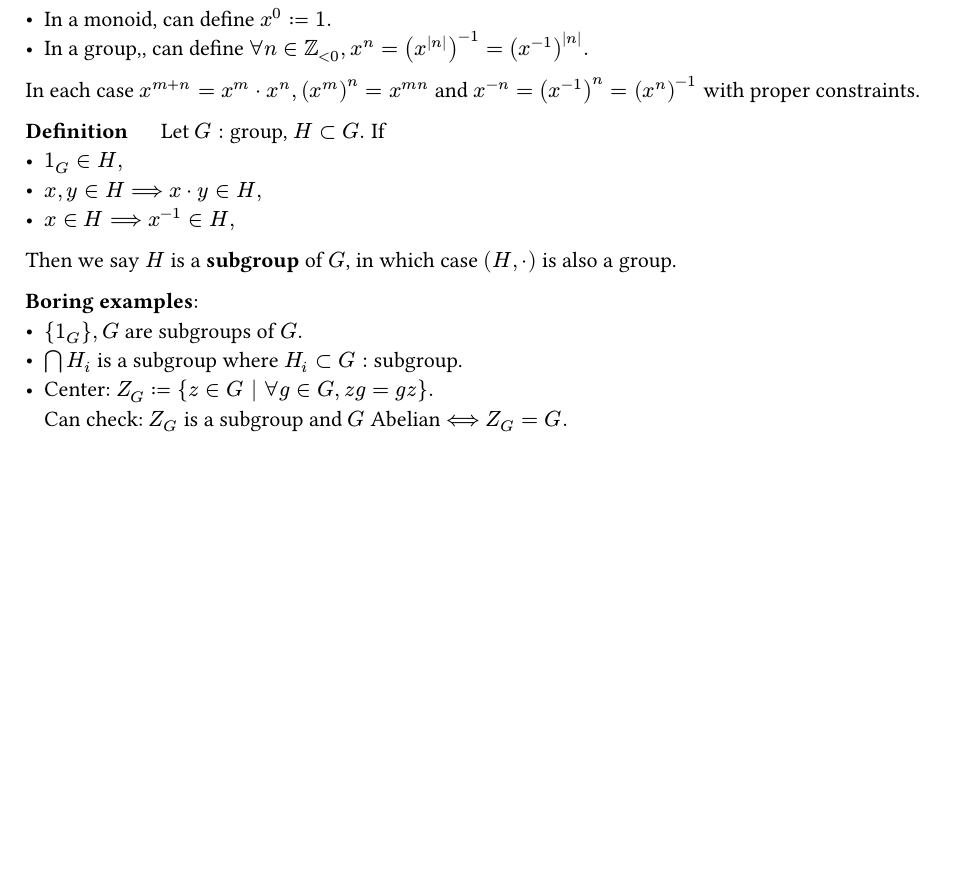
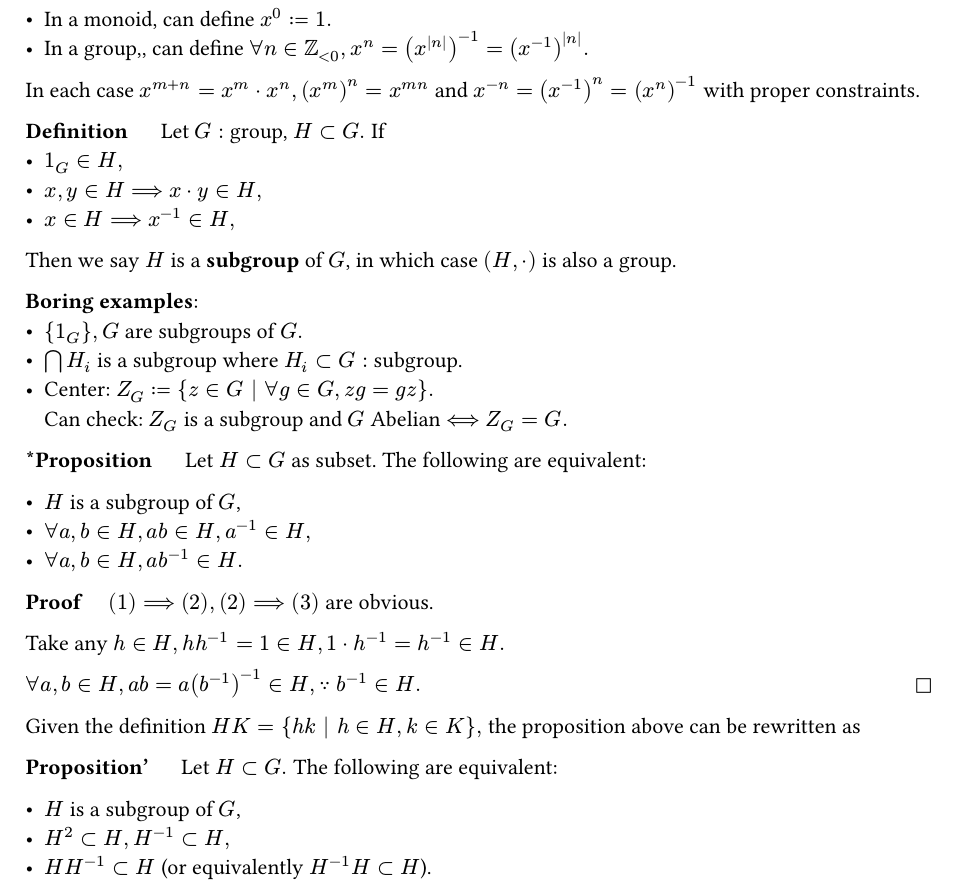
Before and after one commit to Tupista/GD-2, a Typst document (notes/src/lec13.typ, which reads notes/src/lec15.typ): part of page 3 of 3, cut so that both start at the same text, the shorter picture padded with empty space. The pictures show the PDF file notes/pdf/lec13.pdf that the author committed with the source.

Commit message:
Minor changes on lec13 and lec15

```diff
--- a/notes/src/lec13.typ
+++ b/notes/src/lec13.typ
@@ -99,3 +99,11 @@ Then we say $H$ is a *subgroup* of $G$, in which case $(H,dot)$ is also a group.
 - ${1_G},G$ are subgroups of $G.$
 - $inter.big H_i$ is a subgroup where $H_i subset G:$ subgroup.
 - Center: $Z_G:={z in G | forall g in G, z g=g z}.$ \ Can check: $Z_G$ is a subgroup and $G$ Abelian $<==> Z_G=G.$
+
+*\*Proposition* $quad$ Let $H subset G$ as subset. The following are equivalent:
+
+- $H$ is a subgroup of $G$,
+- $forall a,b in H, a b in H,a^(-1) in H,$
+- $forall a,b in H, a b^(-1) in H.$
+
+*Proof* $quad (1)==>(2), (2)==>(3)$ are obvious.
@@ -101,0 +117,5 @@ Then we say $H$ is a *subgroup* of $G$, in which case $(H,dot)$ is also a group.
+*Proposition'* $quad$ Let $H subset G.$ The following are equivalent:
+
+- $H$ is a subgroup of $G$,
+- $H^2 subset H, H^(-1) subset H,$
+- $H H^(-1) subset H$ (or equivalently $H^(-1) H subset H$).
--- a/notes/src/lec15.typ
+++ b/notes/src/lec15.typ
@@ -79,7 +79,7 @@ Moreover: $ sigma^k=sigma^l thick <==> thick "ord"(sigma) divides abs(k-l), \ si
 
 i.e. $"ord"(sigma)=$ "the minimal period of $sigma^0,sigma^1,sigma^2 dots$"
 
-*Corollary* $quad$ $G$ finite, $sigma in G,$ then $"ord"(sigma) divides abs(G).$
+*Corollary* $quad$ $G$ finite, $sigma in G,$ then $"ord"(sigma) divides abs(G),$ i.e. $forall g in G, g^(abs(G))=1.$
 
 *Corollary* $quad$ If $p:=abs(G)$ is a prime number, then $G$ is cyclic.
 
```
Also changed, not shown: notes/pdf/lec13.pdf, notes/pdf/lec15.pdf, notes/src/lec13.typ (7 more changed lines), notes/src/lec15.typ (2 more changed lines).
